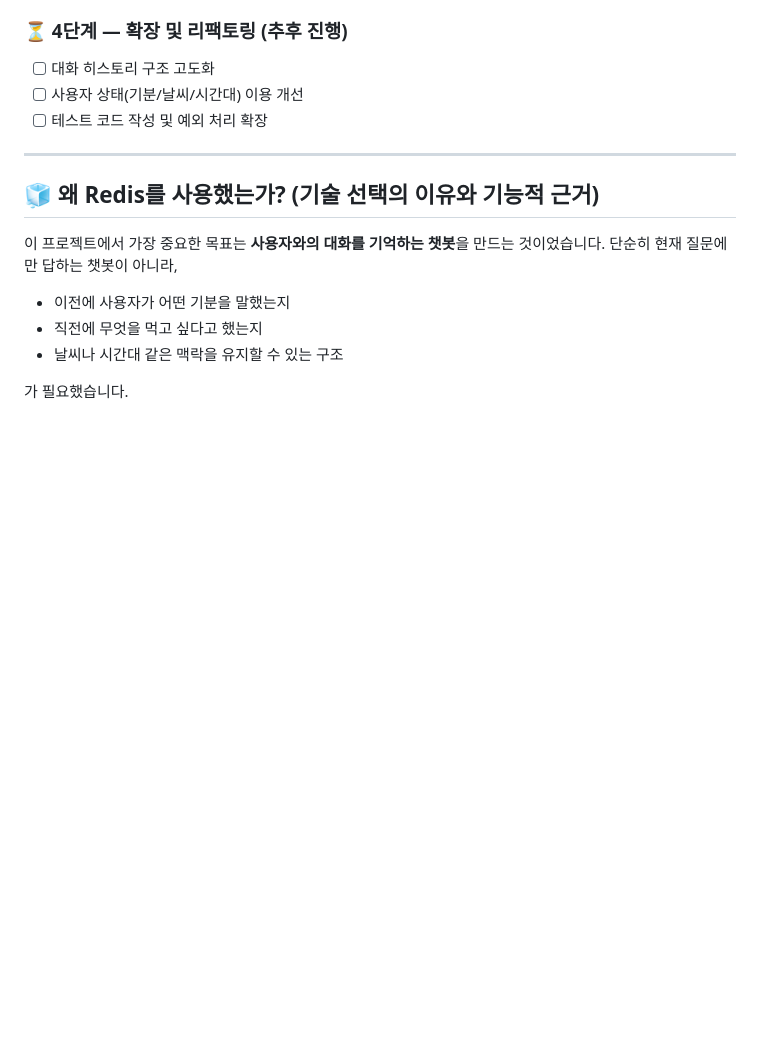
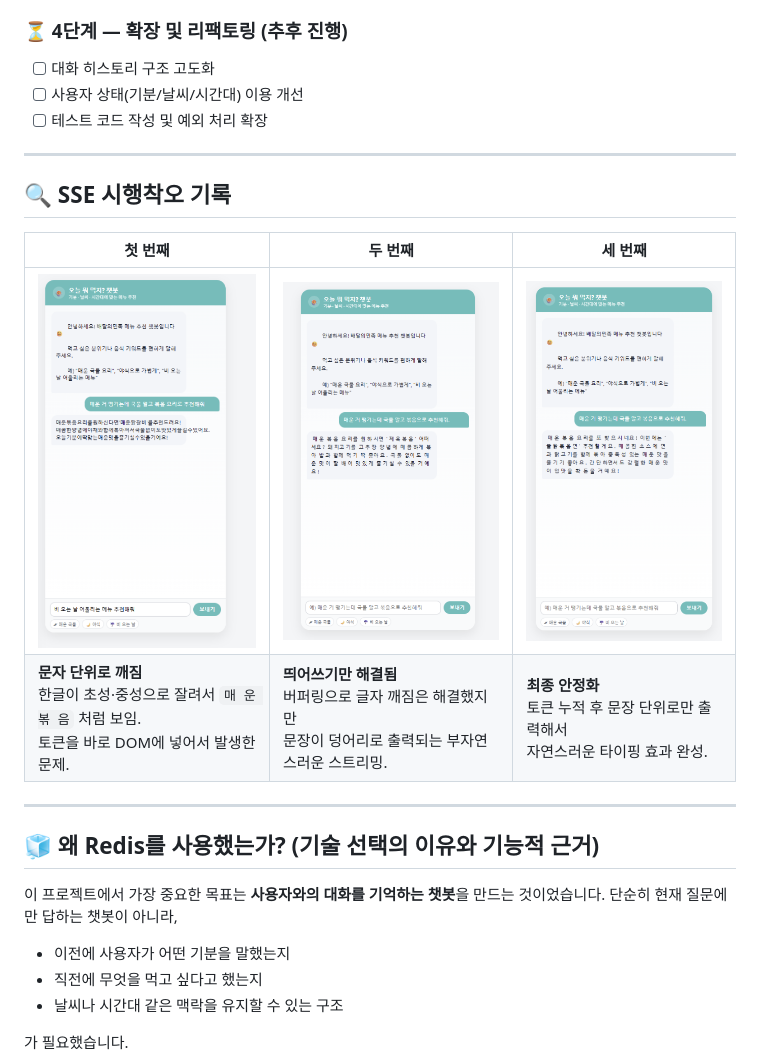
Before and after one commit to hyeonjichoi21/redis-menu-chatbot, a Markdown page: README.md, the part around the change. GitHub-like rendering; pictures changed too: demo/sse1.png (added), demo/sse2.png (added), demo/sse3.png (added); blank space fills up the shorter version.

Commit message:
docs(readme): 시행착오 부분 간단히 추가

```diff
--- a/README.md
+++ b/README.md
@@ -85,6 +85,17 @@ frontend/
 - [ ] 테스트 코드 작성 및 예외 처리 확장
 
 ---
+
+## 🔍 SSE 시행착오 기록
+
+| 첫 번째 | 두 번째 | 세 번째 |
+|--------|---------|---------|
+| ![](demo/sse1.png) | ![](demo/sse2.png) | ![](demo/sse3.png) |
+| **문자 단위로 깨짐**<br>한글이 초성·중성으로 잘려서 `매 운 볶 음` 처럼 보임.<br>토큰을 바로 DOM에 넣어서 발생한 문제. | **띄어쓰기만 해결됨**<br>버퍼링으로 글자 깨짐은 해결했지만<br>문장이 덩어리로 출력되는 부자연스러운 스트리밍. | **최종 안정화**<br>토큰 누적 후 문장 단위로만 출력해서<br>자연스러운 타이핑 효과 완성. |
+
+
+---
+
 
 ## 🧊 왜 Redis를 사용했는가? (기술 선택의 이유와 기능적 근거)
 
```
